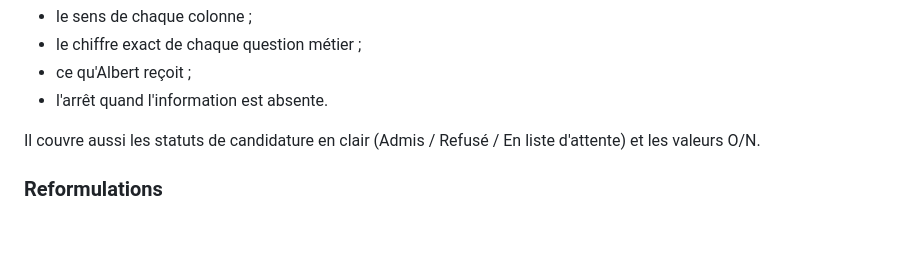
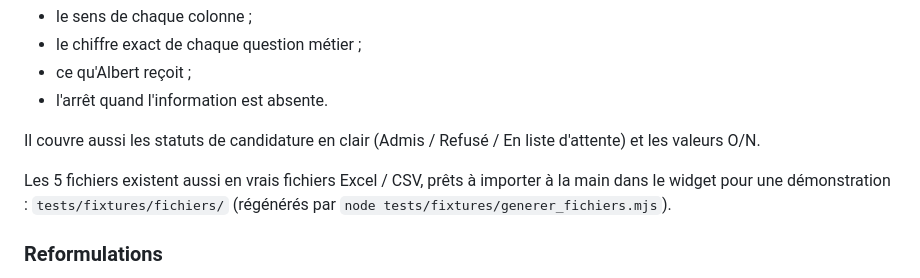
Before and after one commit to brunomauneau-dev/caes-widget, a Markdown page: README.md, the part around the change. Rendered like a GitHub page; blank space fills up the shorter version.

```diff
--- a/README.md
+++ b/README.md
@@ -113,6 +113,8 @@ Tous les fichiers de test sont des modules ESM (`"type": "module"` dans `package
 
 Il couvre aussi les statuts de candidature en clair (Admis / Refusé / En liste d'attente) et les valeurs O/N.
 
+Les 5 fichiers existent aussi en vrais fichiers Excel / CSV, prêts à importer à la main dans le widget pour une démonstration : `tests/fixtures/fichiers/` (régénérés par `node tests/fixtures/generer_fichiers.mjs`).
+
 ### Reformulations
 
 `js/test_reformulations.js` : 31 questions types (open data et extraction de candidats), chacune posée de 3 à 16 façons : « nb de », « il y a combien de », négations (« qui ne sont pas boursiers »), « dans chaque académie », « prépas », « bacheliers généraux », « sur la commune de Bordeaux »… La bonne réponse est calculée sur les données. Chaque tournure doit donner le bon chiffre ou s'arrêter (« critère non reconnu ») : **jamais un autre chiffre en silence**. Les reformulations courantes sont ramenées à une forme comprise par le moteur (`reformulerQuestion`, dans `dataEngine.js`).
```
Also changed, not shown: CLAUDE.md (+3 -0 lines).
